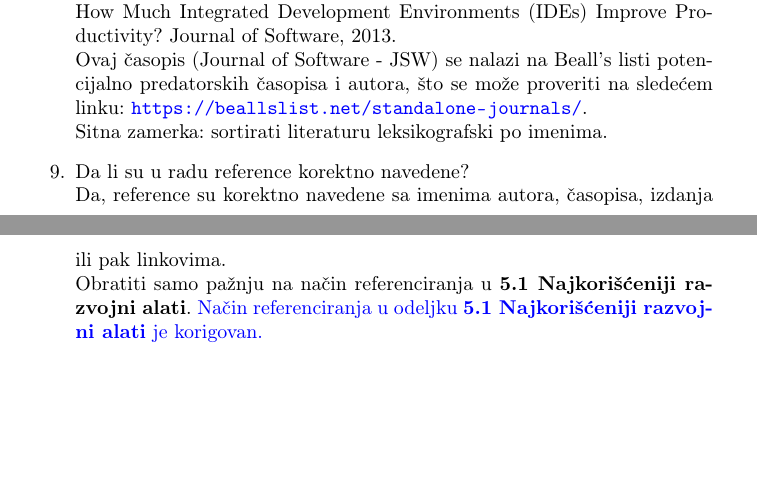
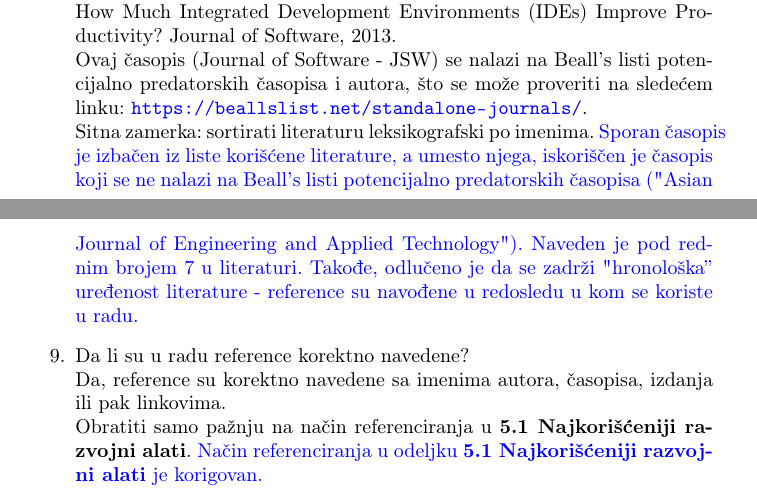
Before and after one commit to stasadjordjevic/06_NajkorisnijiRazvojniAlati, a LaTeX document (recenzije/06_recenzije.tex): two parts of pages 6 and 7 of 10, joined at a grey line, cut so that both start at the same text, the shorter picture padded with empty space. Compiled offline with pdfLaTeX.

Commit message:
Dodat odgovor na sugestiju za literaturu u prvoj recenziji

```diff
--- a/recenzije/06_recenzije.tex
+++ b/recenzije/06_recenzije.tex
@@ -116,7 +116,7 @@ Literatura je uglavnom odgovarajuća.\\
 Problem postoji eventualno samo sa radom: [3] H. Hajjdiab I. Zayour. How Much Integrated Development Environments (IDEs) Improve Productivity? Journal of Software, 2013.\\
 Ovaj časopis (Journal of Software - JSW) se nalazi na Beall's listi potencijalno predatorskih časopisa i autora, što se može proveriti na sledećem linku: \url{https://beallslist.net/standalone-journals/}.\\
 Sitna zamerka: sortirati literaturu leksikografski po imenima.
-%TODO odgovoriti nakon novog casopisa
+\odgovor{Sporan časopis je izbačen iz liste korišćene literature, a umesto njega, iskoriščen je časopis koji se ne nalazi na Beall's listi potencijalno predatorskih časopisa ("Asian Journal of Engineering and Applied Technology"). Naveden je pod rednim brojem 7 u literaturi. Takođe, odlučeno je da se zadrži "hronološka'' uređenost literature - reference su navođene u redosledu u kom se koriste u radu.}
 
 \item Da li su u radu reference korektno navedene?\\
 Da, reference su korektno navedene sa imenima autora, časopisa, izdanja ili pak linkovima.\\
```
Also changed, not shown: recenzije/06_recenzije.pdf.
